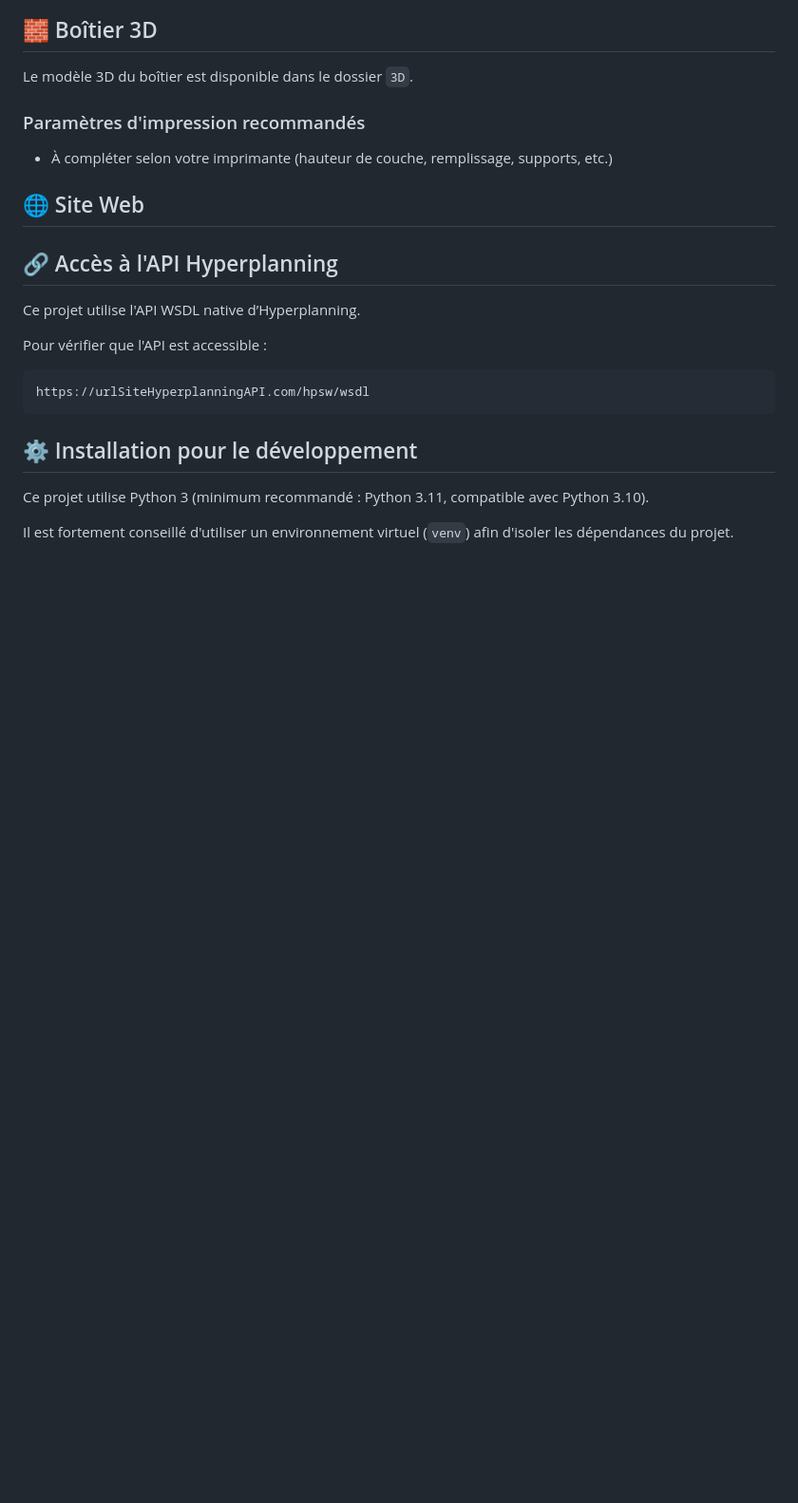
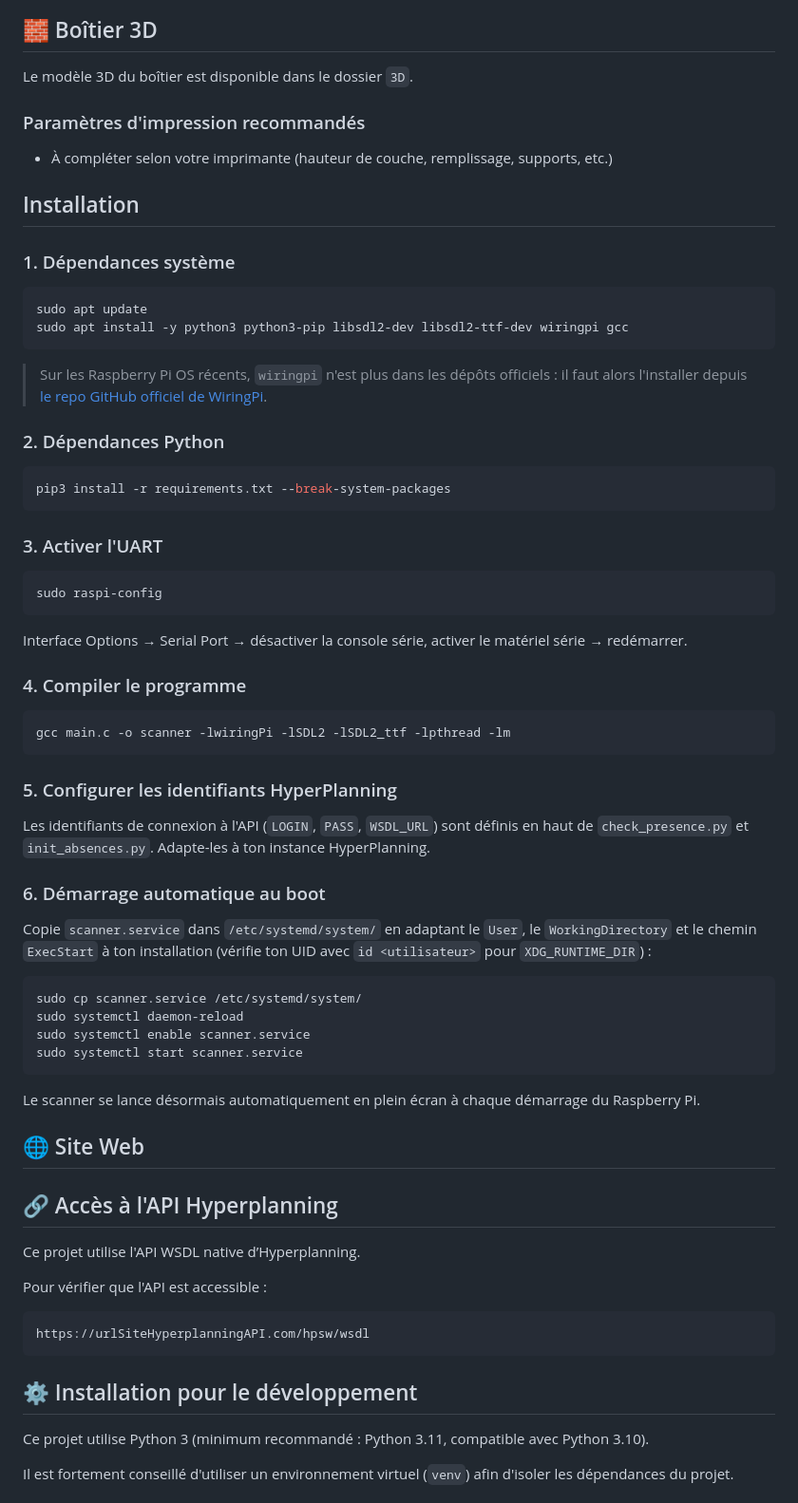
Before and after one commit to totol-41/Presence_Scanner_QRcode, a Markdown page: README.md, the part around the change. Shown at 95% size. GitHub-like rendering; blank space fills up the shorter version.

Commit message:
Ajout des instructions d'installation et de configuration pour le projet, y compris les dépendances système et Python, l'activation de l'UART, la compilation du programme et le démarrage automatique au boot.

````diff
--- a/README.md
+++ b/README.md
@@ -64,6 +64,53 @@ Le modèle 3D du boîtier est disponible dans le dossier `3D`.
 ### Paramètres d'impression recommandés
 
 - À compléter selon votre imprimante (hauteur de couche, remplissage, supports, etc.)
+
+## Installation
+
+### 1. Dépendances système
+
+```bash
+sudo apt update
+sudo apt install -y python3 python3-pip libsdl2-dev libsdl2-ttf-dev wiringpi gcc
+```
+
+> Sur les Raspberry Pi OS récents, `wiringpi` n'est plus dans les dépôts officiels : il faut alors l'installer depuis [le repo GitHub officiel de WiringPi](https://github.com/WiringPi/WiringPi).
+
+### 2. Dépendances Python
+
+```bash
+pip3 install -r requirements.txt --break-system-packages
+```
+
+### 3. Activer l'UART
+
+```bash
+sudo raspi-config
+```
+Interface Options → Serial Port → désactiver la console série, activer le matériel série → redémarrer.
+
+### 4. Compiler le programme
+
+```bash
+gcc main.c -o scanner -lwiringPi -lSDL2 -lSDL2_ttf -lpthread -lm
+```
+
+### 5. Configurer les identifiants HyperPlanning
+
+Les identifiants de connexion à l'API (`LOGIN`, `PASS`, `WSDL_URL`) sont définis en haut de `check_presence.py` et `init_absences.py`. Adapte-les à ton instance HyperPlanning.
+
+### 6. Démarrage automatique au boot
+
+Copie `scanner.service` dans `/etc/systemd/system/` en adaptant le `User`, le `WorkingDirectory` et le chemin `ExecStart` à ton installation (vérifie ton UID avec `id <utilisateur>` pour `XDG_RUNTIME_DIR`) :
+
+```bash
+sudo cp scanner.service /etc/systemd/system/
+sudo systemctl daemon-reload
+sudo systemctl enable scanner.service
+sudo systemctl start scanner.service
+```
+
+Le scanner se lance désormais automatiquement en plein écran à chaque démarrage du Raspberry Pi.
 
 ## 🌐 Site Web
 
````
